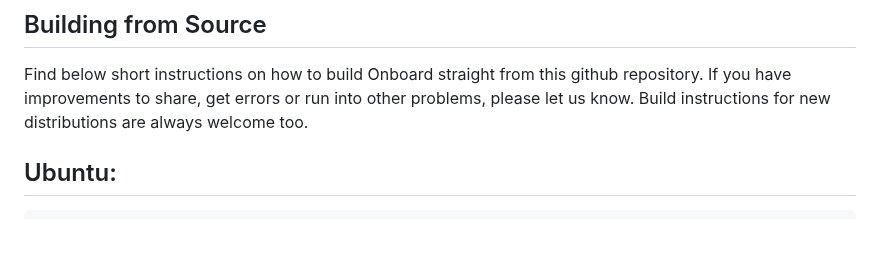
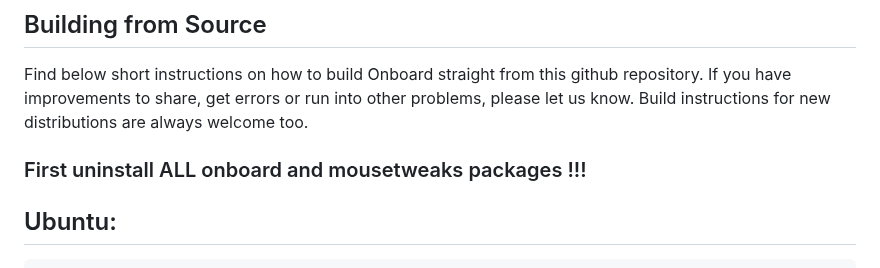
Before and after one commit to dr-ni/onboard, a Markdown page: README.md, the part around the change. Drawn GitHub-style; blank space fills up the shorter version.

```diff
--- a/README.md
+++ b/README.md
@@ -19,6 +19,8 @@ Find below short instructions on how to build Onboard straight from this
 github repository. If you have improvements to share, get errors or run
 into other problems, please let us know. Build instructions for
 new distributions are always welcome too.
+
+### First uninstall ALL onboard and mousetweaks packages !!!
 
 ## Ubuntu:
         sudo apt install git build-essential python3-packaging
```
